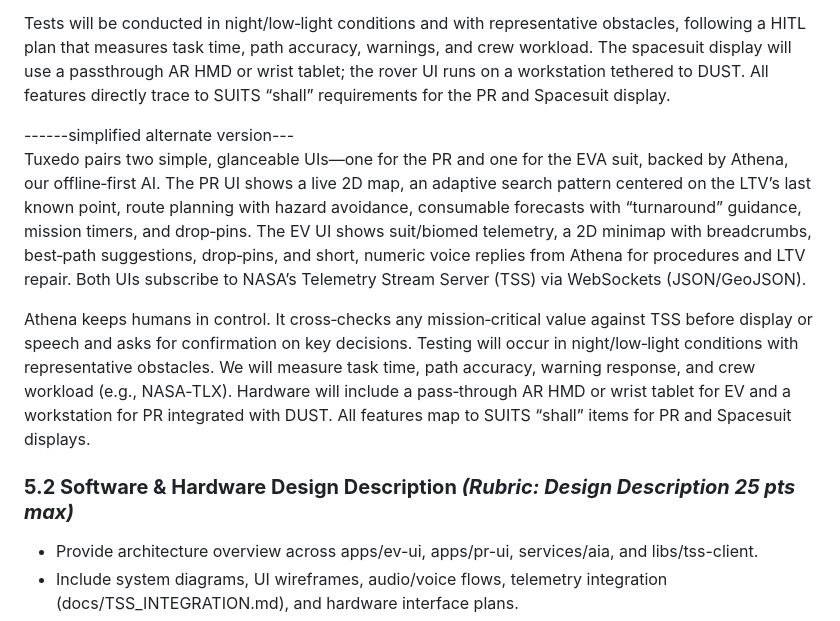
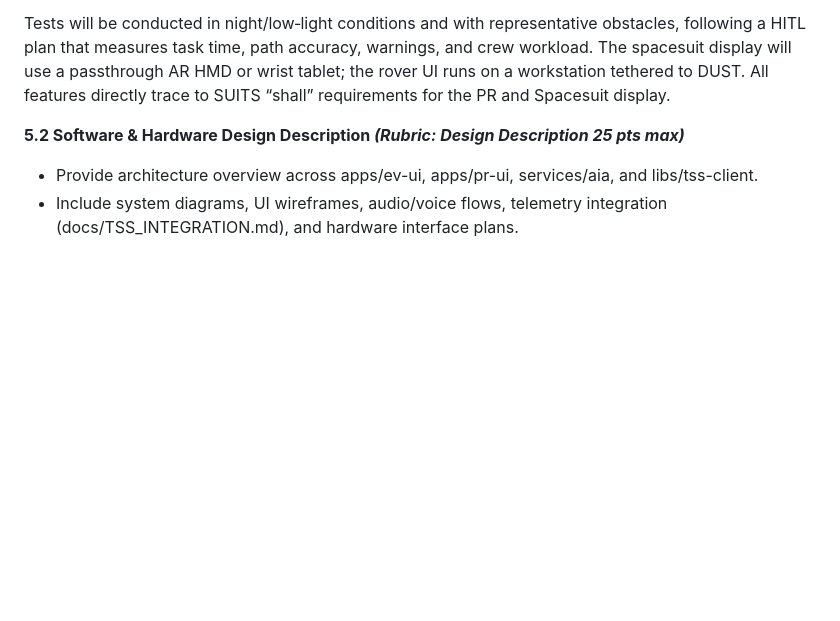
Before and after one commit to nasa-suits-challenge/suits-2026, a Markdown page: docs/proposal_draft.md, the part around the change printed below. Rendered like a GitHub page; blank space fills up the shorter version.

```diff
--- a/docs/proposal_draft.md
+++ b/docs/proposal_draft.md
@@ -70,12 +70,7 @@ Athena answers natural‑language questions (“O₂ status?”) with short, num
 
 Tests will be conducted in night/low‑light conditions and with representative obstacles, following a HITL plan that measures task time, path accuracy, warnings, and crew workload. The spacesuit display will use a passthrough AR HMD or wrist tablet; the rover UI runs on a workstation tethered to DUST. All features directly trace to SUITS “shall” requirements for the PR and Spacesuit display.
 
-\------simplified alternate version---
-Tuxedo pairs two simple, glanceable UIs—one for the PR and one for the EVA suit, backed by Athena, our offline‑first AI. The PR UI shows a live 2D map, an adaptive search pattern centered on the LTV’s last known point, route planning with hazard avoidance, consumable forecasts with “turnaround” guidance, mission timers, and drop‑pins. The EV UI shows suit/biomed telemetry, a 2D minimap with breadcrumbs, best‑path suggestions, drop‑pins, and short, numeric voice replies from Athena for procedures and LTV repair. Both UIs subscribe to NASA’s Telemetry Stream Server (TSS) via WebSockets (JSON/GeoJSON).
-
-Athena keeps humans in control. It cross‑checks any mission‑critical value against TSS before display or speech and asks for confirmation on key decisions. Testing will occur in night/low‑light conditions with representative obstacles. We will measure task time, path accuracy, warning response, and crew workload (e.g., NASA‑TLX). Hardware will include a pass‑through AR HMD or wrist tablet for EV and a workstation for PR integrated with DUST. All features map to SUITS “shall” items for PR and Spacesuit displays.
-
-### **5.2 Software & Hardware Design Description *(Rubric: Design Description 25 pts max)***
+**5.2 Software & Hardware Design Description *(Rubric: Design Description 25 pts max)***
 
 * Provide architecture overview across apps/ev-ui, apps/pr-ui, services/aia, and libs/tss-client.
 * Include system diagrams, UI wireframes, audio/voice flows, telemetry integration (docs/TSS\_INTEGRATION.md), and hardware interface plans.
```
Also changed, not shown: other parts of docs/proposal_draft.md (+61 -50 lines).
